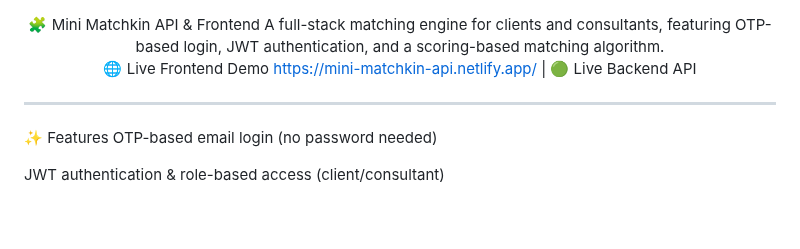
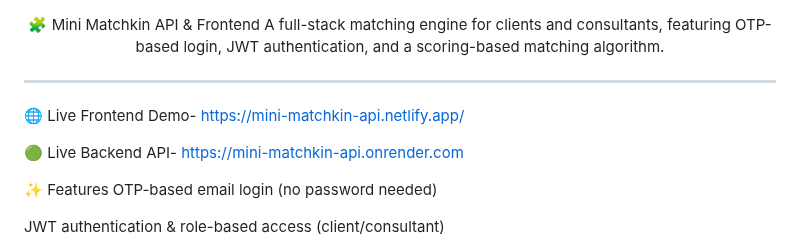
Before and after one commit to Raainal/mini-matchkin-api, a Markdown page: README.md, the part around the change. Rendered like a GitHub page; blank space fills up the shorter version.

```diff
--- a/README.md
+++ b/README.md
@@ -2,11 +2,15 @@
 🧩 Mini Matchkin API & Frontend
 A full-stack matching engine for clients and consultants, featuring OTP-based login, JWT authentication, and a scoring-based matching algorithm.
 
-🌐 Live Frontend Demo https://mini-matchkin-api.netlify.app/  |  🟢 Live Backend API
 
 </div>
 
 _____________________________________________________________________________________________________________________________
+
+
+🌐 Live Frontend Demo- https://mini-matchkin-api.netlify.app/
+
+🟢 Live Backend API- https://mini-matchkin-api.onrender.com
 
 
 ✨ Features
```
